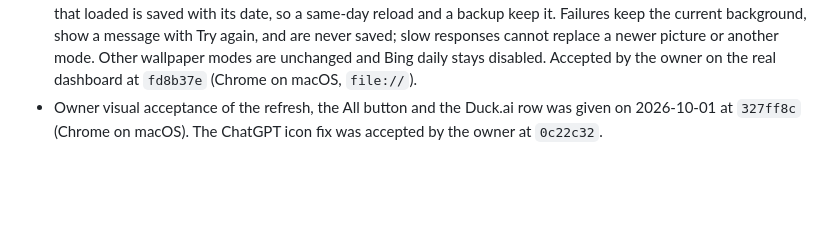
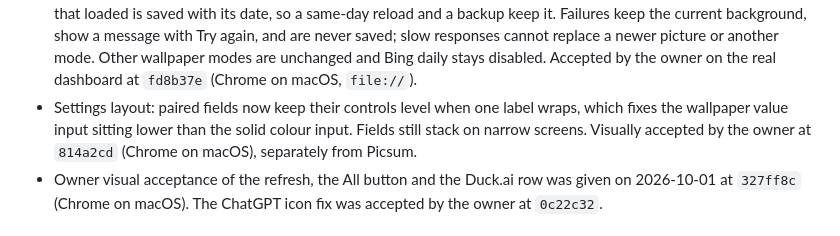
Before and after one commit to RamrattanN/Web-Dashboard, a Markdown page: CHANGELOG.md, the part around the change. Drawn GitHub-style; blank space fills up the shorter version.

```diff
--- a/CHANGELOG.md
+++ b/CHANGELOG.md
@@ -91,6 +91,10 @@
   picture or another mode. Other wallpaper modes are unchanged and Bing
   daily stays disabled. Accepted by the owner on the real dashboard at
   `fd8b37e` (Chrome on macOS, `file://`).
+- Settings layout: paired fields now keep their controls level when one
+  label wraps, which fixes the wallpaper value input sitting lower than the
+  solid colour input. Fields still stack on narrow screens. Visually accepted
+  by the owner at `814a2cd` (Chrome on macOS), separately from Picsum.
 - Owner visual acceptance of the refresh, the All button and the Duck.ai row
   was given on 2026-10-01 at `327ff8c` (Chrome on macOS). The ChatGPT icon
   fix was accepted by the owner at `0c22c32`.
```
Also changed, not shown: BASELINE.md (+17 -0 lines).
